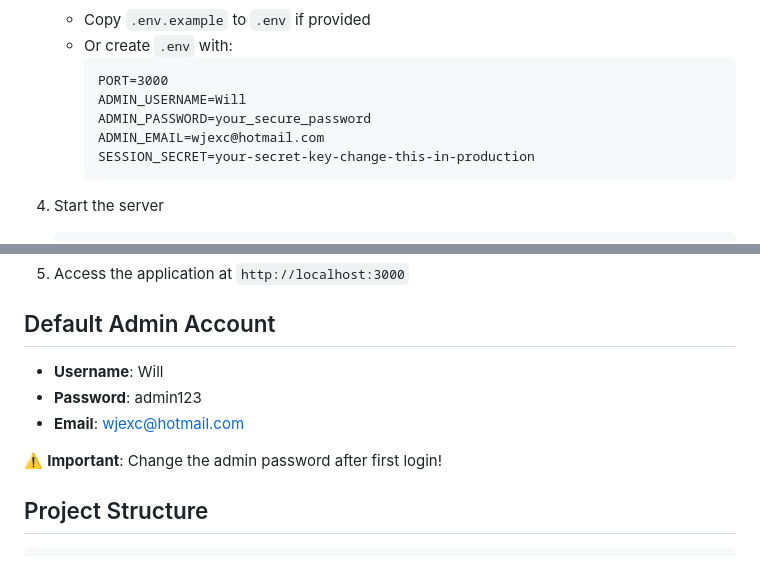
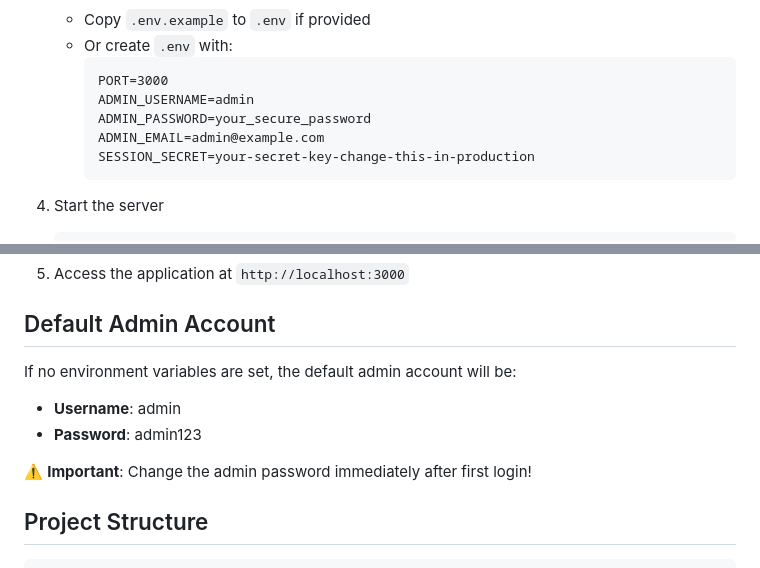
Before and after one commit to Will-ODC/VotingApp, a Markdown page: README.md, 2 parts joined by grey strips. Drawn GitHub-style.

Commit message:
update generic admin info

````diff
--- a/README.md
+++ b/README.md
@@ -37,9 +37,9 @@ A web-based voting platform that enables democratic decision-making through comm
    - Or create `.env` with:
      ```
      PORT=3000
-     ADMIN_USERNAME=Will
+     ADMIN_USERNAME=admin
      ADMIN_PASSWORD=your_secure_password
-     ADMIN_EMAIL=wjexc@hotmail.com
+     ADMIN_EMAIL=admin@example.com
      SESSION_SECRET=your-secret-key-change-this-in-production
      ```
 
@@ -56,11 +56,11 @@ A web-based voting platform that enables democratic decision-making through comm
 
 ## Default Admin Account
 
-- **Username**: Will
+If no environment variables are set, the default admin account will be:
+- **Username**: admin
 - **Password**: admin123
-- **Email**: wjexc@hotmail.com
 
-⚠️ **Important**: Change the admin password after first login!
+⚠️ **Important**: Change the admin password immediately after first login!
 
 ## Project Structure
 
````
